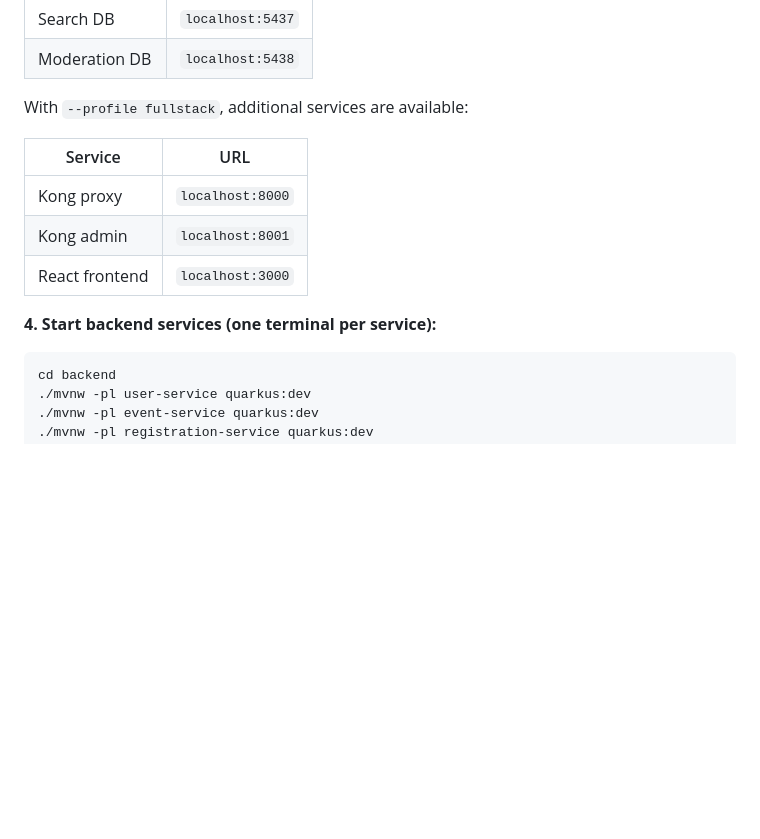
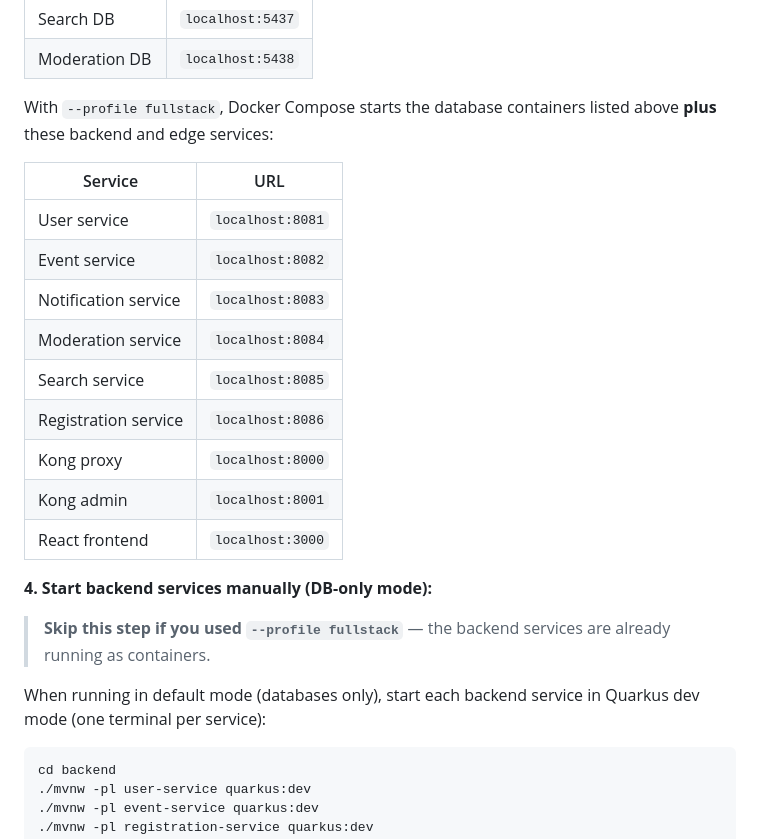
Before and after one commit to machanier/pinfo-2026-team1, a Markdown page: docs/DEPLOYMENT.md, the part around the change. Drawn GitHub-style; blank space fills up the shorter version.

Commit message:
PINFO-76 fix DEPLOYMENT.md: complete fullstack services table and clarify step 4
Address Copilot review comments:
- List all backend microservices in the fullstack profile table
- Clarify that step 4 (manual Quarkus dev mode) should be skipped in fullstack mode

Co-Authored-By: Claude Opus 4.6 <noreply@anthropic.com>

````diff
--- a/docs/DEPLOYMENT.md
+++ b/docs/DEPLOYMENT.md
@@ -66,15 +66,25 @@ This starts:
 | Search DB       | `localhost:5437` |
 | Moderation DB   | `localhost:5438` |
 
-With `--profile fullstack`, additional services are available:
+With `--profile fullstack`, Docker Compose starts the database containers listed above **plus** these backend and edge services:
 
-| Service         | URL              |
-| --------------- | ---------------- |
-| Kong proxy      | `localhost:8000` |
-| Kong admin      | `localhost:8001` |
-| React frontend  | `localhost:3000` |
+| Service              | URL              |
+| -------------------- | ---------------- |
+| User service         | `localhost:8081` |
+| Event service        | `localhost:8082` |
+| Notification service | `localhost:8083` |
+| Moderation service   | `localhost:8084` |
+| Search service       | `localhost:8085` |
+| Registration service | `localhost:8086` |
+| Kong proxy           | `localhost:8000` |
+| Kong admin           | `localhost:8001` |
+| React frontend       | `localhost:3000` |
 
-**4. Start backend services (one terminal per service):**
+**4. Start backend services manually (DB-only mode):**
+
+> **Skip this step if you used `--profile fullstack`** — the backend services are already running as containers.
+
+When running in default mode (databases only), start each backend service in Quarkus dev mode (one terminal per service):
 
 ```bash
 cd backend
````
